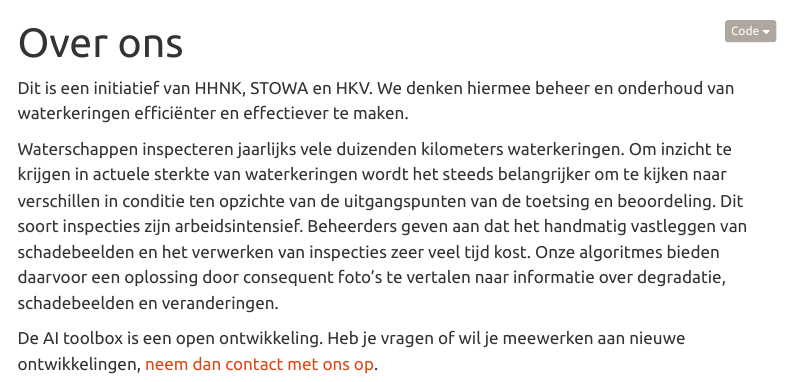
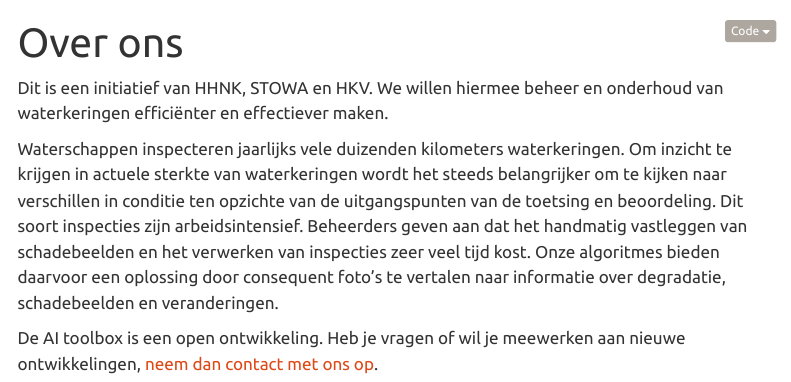
Before and after one commit to AI-Toolbox-Waterkeringen/AI-toolbox-waterkeringen, a Quarto document (docs/about.qmd): the page in a window 1100 px wide, from its top. Rendered offline with R 4.5, knitr and Pandoc in place of Quarto, with nearby package versions; menus at the side of the page are left out.

Commit message:
update websit

```diff
--- a/docs/about.qmd
+++ b/docs/about.qmd
@@ -2,7 +2,7 @@
 title: "Over ons"
 ---
 
-Dit is een initiatief van HHNK, STOWA en HKV. We denken hiermee beheer en onderhoud van waterkeringen efficiënter en effectiever te maken.
+Dit is een initiatief van HHNK, STOWA en HKV. We willen hiermee beheer en onderhoud van waterkeringen efficiënter en effectiever maken.
 
 Waterschappen inspecteren jaarlijks vele duizenden kilometers waterkeringen. Om inzicht te krijgen in actuele sterkte van waterkeringen wordt het steeds belangrijker om te kijken naar verschillen in conditie ten opzichte van de uitgangspunten van de toetsing en beoordeling. Dit soort inspecties zijn arbeidsintensief. Beheerders geven aan dat het handmatig vastleggen van schadebeelden en het verwerken van inspecties zeer veel tijd kost. Onze algoritmes bieden daarvoor een oplossing door consequent foto’s te vertalen naar informatie over degradatie, schadebeelden en veranderingen.
 
```
Also changed, not shown: docs/contact.qmd (+1 -0 lines), docs/index.qmd (+1 -1 lines).
